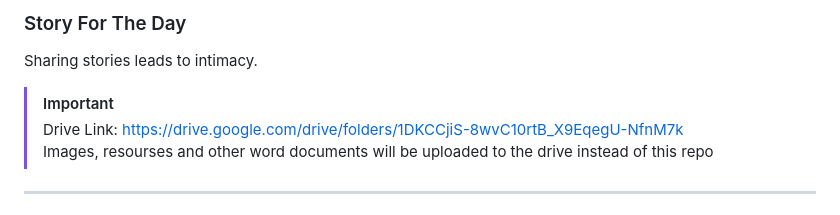
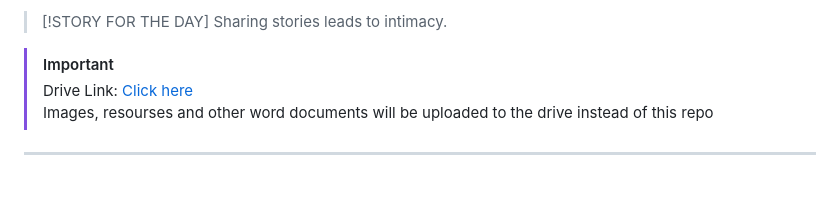
Before and after one commit to VicTheM/p2p_energy_meter, a Markdown page: README.md, the part around the change. Rendered like a GitHub page; blank space fills up the shorter version.

Commit message:
Checkpoint 1

```diff
--- a/README.md
+++ b/README.md
@@ -1,9 +1,9 @@
-### Story For The Day
-Sharing stories leads to intimacy.
+> [!STORY FOR THE DAY]
+> Sharing stories leads to intimacy.
 
 
 > [!IMPORTANT]
-> Drive Link: https://drive.google.com/drive/folders/1DKCCjiS-8wvC10rtB_X9EqegU-NfnM7k <br>
+> Drive Link: [Click here](https://drive.google.com/drive/folders/1DKCCjiS-8wvC10rtB_X9EqegU-NfnM7k) <br>
 Images, resourses and other word documents will be uploaded to the drive instead of this repo<br>
 
 
```
